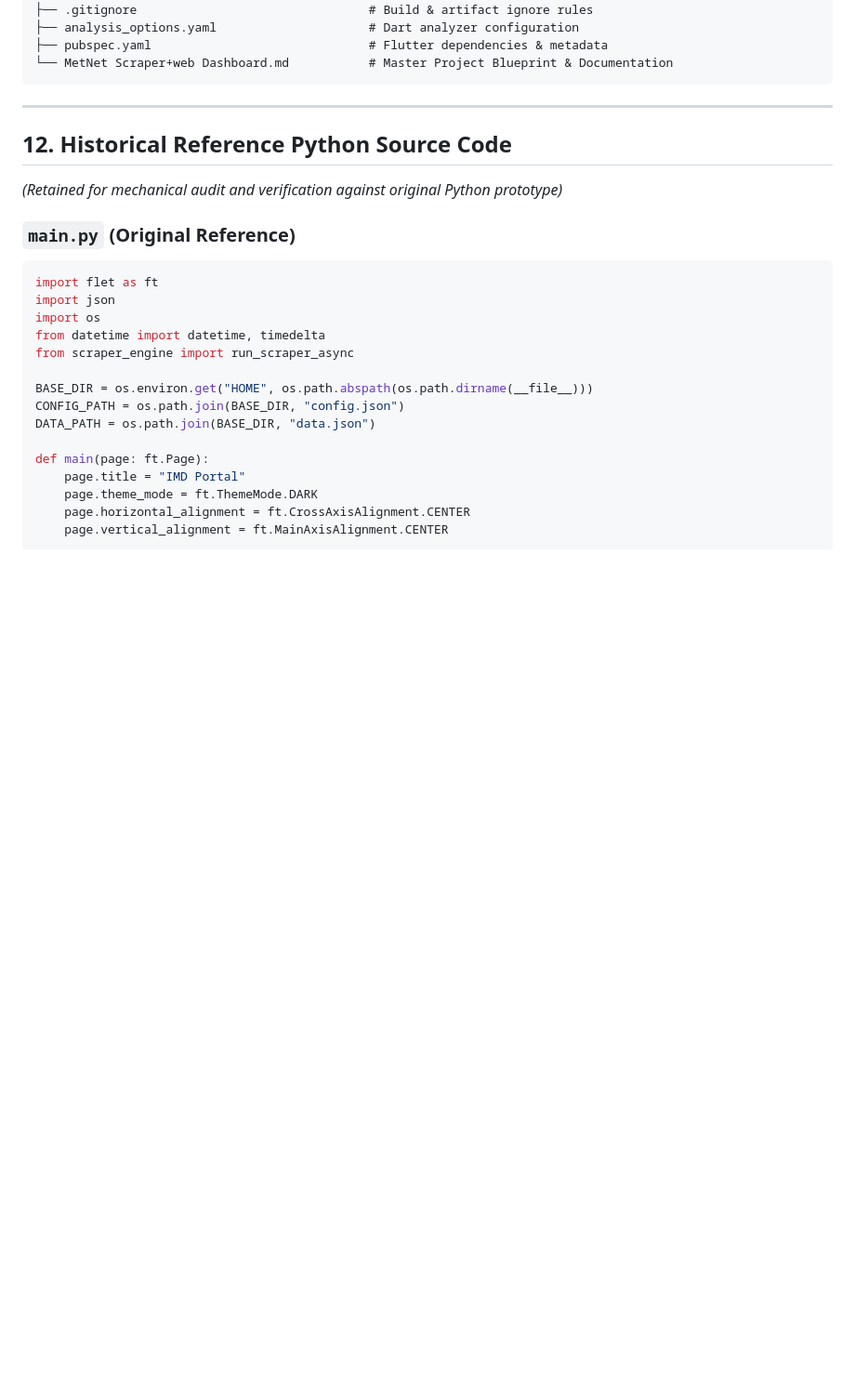
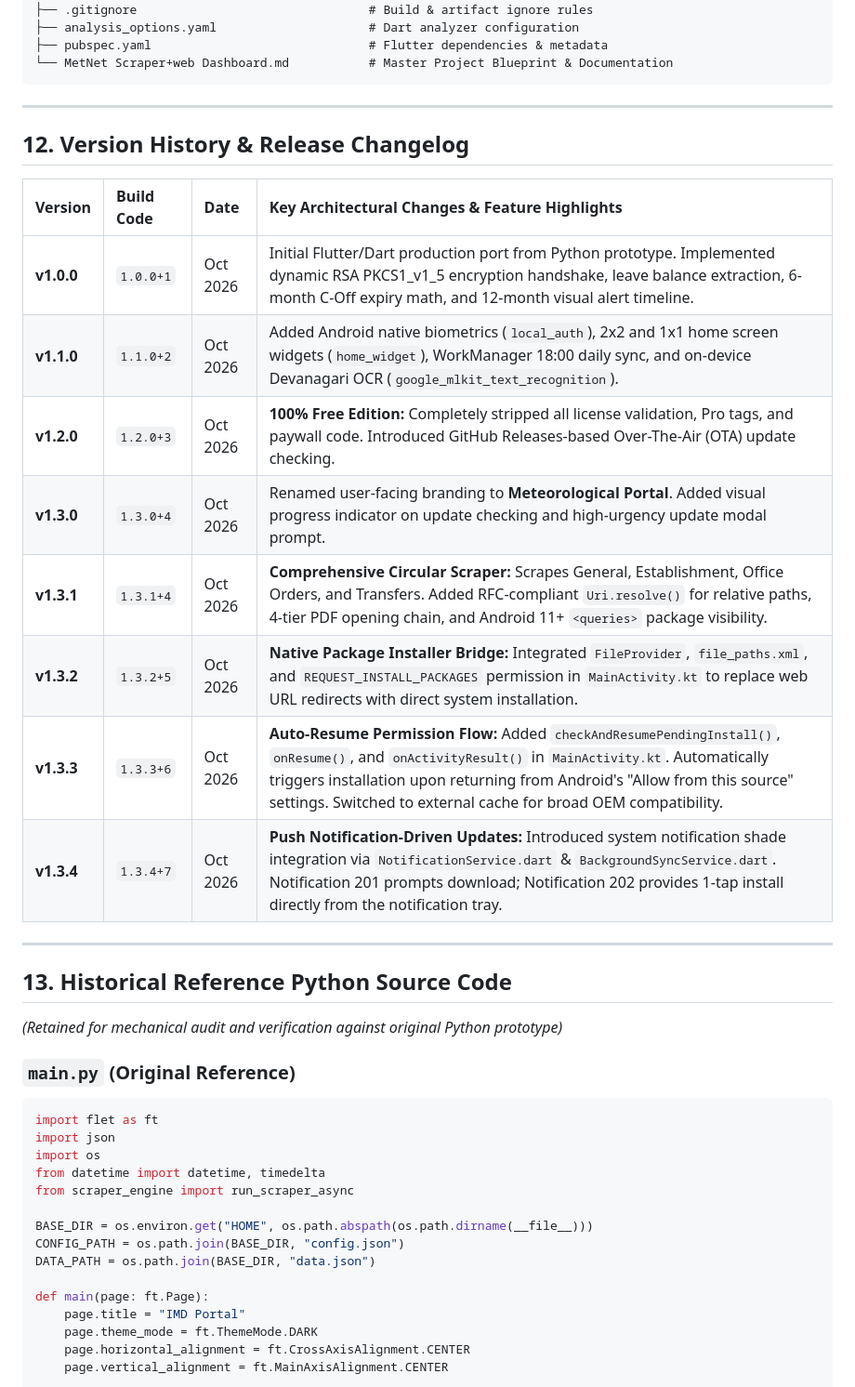
Before and after one commit to Aman6390/imd-portal, a Markdown page: MetNet Scraper+web Dashboard.md, the part around the change. Shown at 93% size. GitHub-like rendering; blank space fills up the shorter version.

Commit message:
docs: update blueprint with comprehensive version history changelog and v1.3.4 specifications

```diff
--- a/MetNet Scraper+web Dashboard.md
+++ b/MetNet Scraper+web Dashboard.md
@@ -327,7 +327,22 @@ E:\imd portal\
 
 ---
 
-## 12. Historical Reference Python Source Code
+## 12. Version History & Release Changelog
+
+| Version | Build Code | Date | Key Architectural Changes & Feature Highlights |
+| :--- | :--- | :--- | :--- |
+| **v1.0.0** | `1.0.0+1` | Oct 2026 | Initial Flutter/Dart production port from Python prototype. Implemented dynamic RSA PKCS1_v1_5 encryption handshake, leave balance extraction, 6-month C-Off expiry math, and 12-month visual alert timeline. |
+| **v1.1.0** | `1.1.0+2` | Oct 2026 | Added Android native biometrics (`local_auth`), 2x2 and 1x1 home screen widgets (`home_widget`), WorkManager 18:00 daily sync, and on-device Devanagari OCR (`google_mlkit_text_recognition`). |
+| **v1.2.0** | `1.2.0+3` | Oct 2026 | **100% Free Edition:** Completely stripped all license validation, Pro tags, and paywall code. Introduced GitHub Releases-based Over-The-Air (OTA) update checking. |
+| **v1.3.0** | `1.3.0+4` | Oct 2026 | Renamed user-facing branding to **Meteorological Portal**. Added visual progress indicator on update checking and high-urgency update modal prompt. |
+| **v1.3.1** | `1.3.1+4` | Oct 2026 | **Comprehensive Circular Scraper:** Scrapes General, Establishment, Office Orders, and Transfers. Added RFC-compliant `Uri.resolve()` for relative paths, 4-tier PDF opening chain, and Android 11+ `<queries>` package visibility. |
+| **v1.3.2** | `1.3.2+5` | Oct 2026 | **Native Package Installer Bridge:** Integrated `FileProvider`, `file_paths.xml`, and `REQUEST_INSTALL_PACKAGES` permission in `MainActivity.kt` to replace web URL redirects with direct system installation. |
+| **v1.3.3** | `1.3.3+6` | Oct 2026 | **Auto-Resume Permission Flow:** Added `checkAndResumePendingInstall()`, `onResume()`, and `onActivityResult()` in `MainActivity.kt`. Automatically triggers installation upon returning from Android's "Allow from this source" settings. Switched to external cache for broad OEM compatibility. |
+| **v1.3.4** | `1.3.4+7` | Oct 2026 | **Push Notification-Driven Updates:** Introduced system notification shade integration via `NotificationService.dart` & `BackgroundSyncService.dart`. Notification 201 prompts download; Notification 202 provides 1-tap install directly from the notification tray. |
+
+---
+
+## 13. Historical Reference Python Source Code
 
 *(Retained for mechanical audit and verification against original Python prototype)*
 
```
